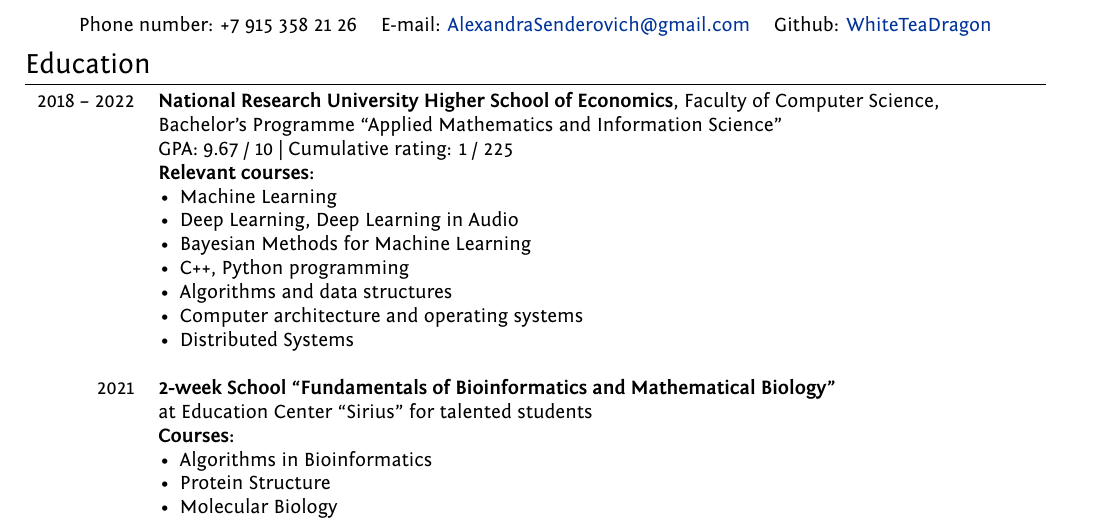
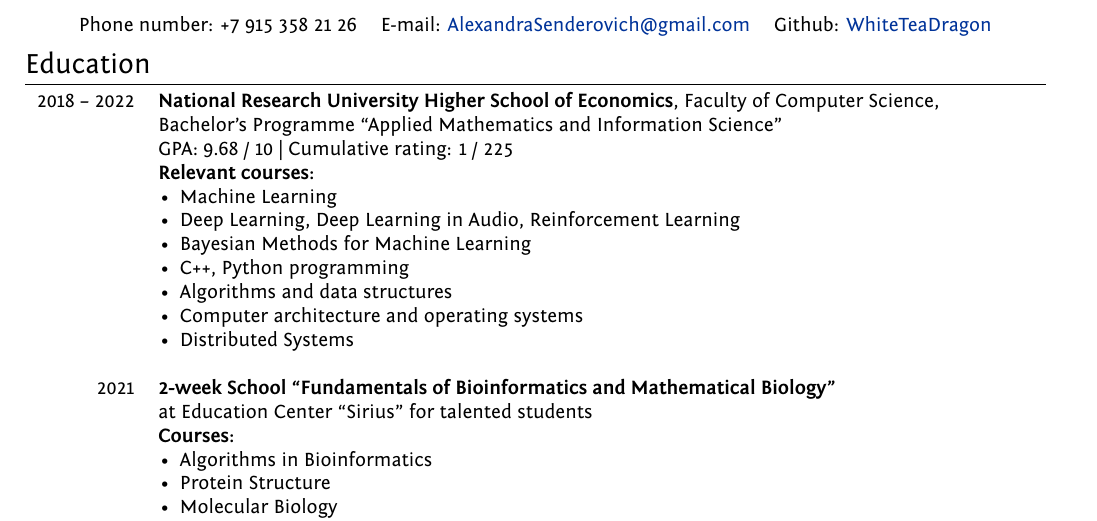
Before and after one commit to WhiteTeaDragon/CV, a LaTeX CV (English_resume.tex): part of page 1 of 2, cut so that both start at the same text. Compiled offline with XeLaTeX.

Commit message:
change gpa

```diff
--- a/English_resume.tex
+++ b/English_resume.tex
@@ -118,10 +118,10 @@
 \section{Education}
 \begin{tabular}{rl}
 2018 -- 2022 & \textbf{National Research University Higher School of Economics}, Faculty of Computer Science, \\ & Bachelor’s Programme “Applied Mathematics and Information Science”\\
-& GPA: 9.67 / 10 | Cumulative rating: 1 / 225 \\
+& GPA: 9.68 / 10 | Cumulative rating: 1 / 225 \\
 & \textbf{Relevant courses:}\\
 & \tabitem Machine Learning \\
-& \tabitem Deep Learning, Deep Learning in Audio \\
+& \tabitem Deep Learning, Deep Learning in Audio, Reinforcement Learning \\
 & \tabitem Bayesian Methods for Machine Learning \\
 & \tabitem C++, Python programming \\
 & \tabitem Algorithms and data structures \\
```
Also changed, not shown: English_resume.pdf.
